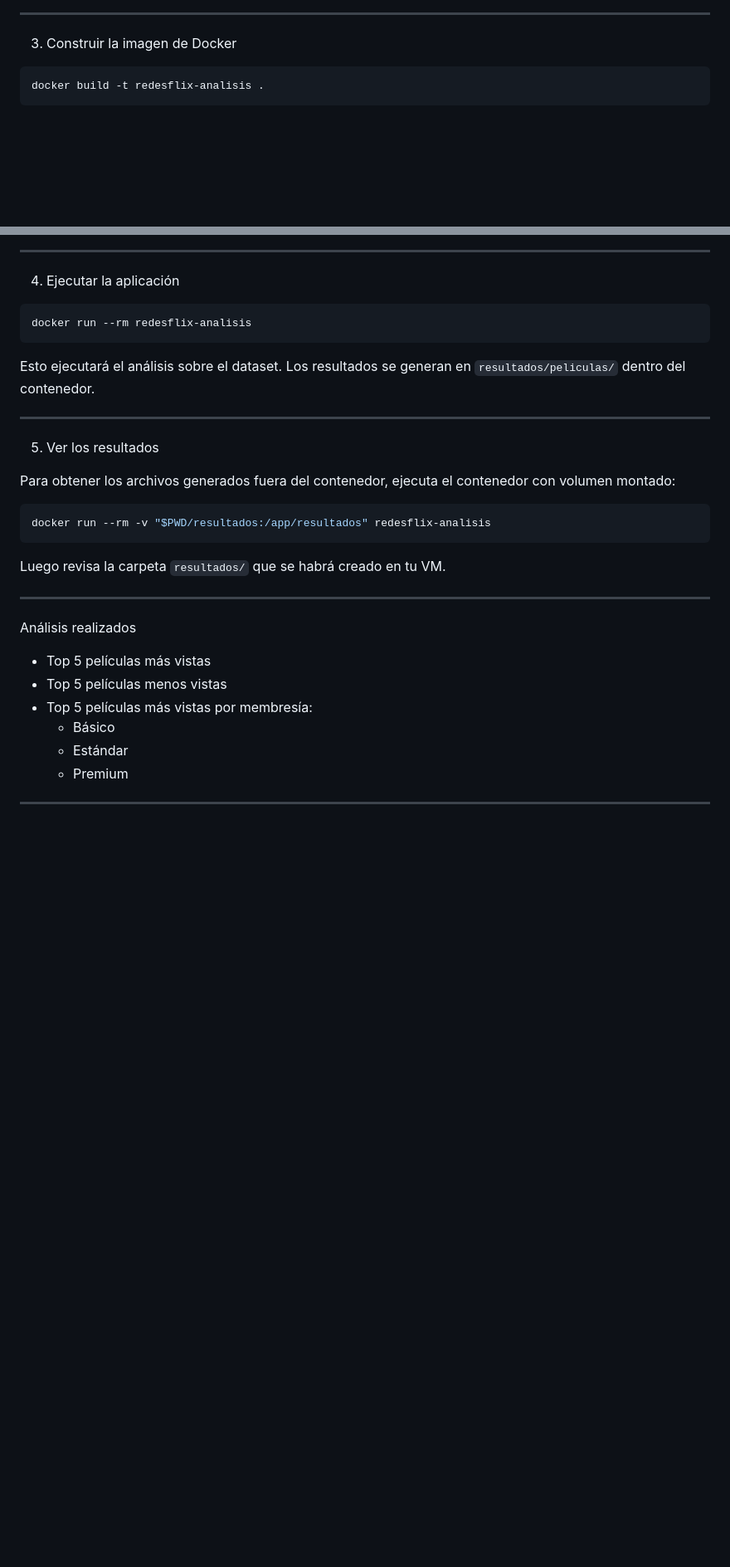
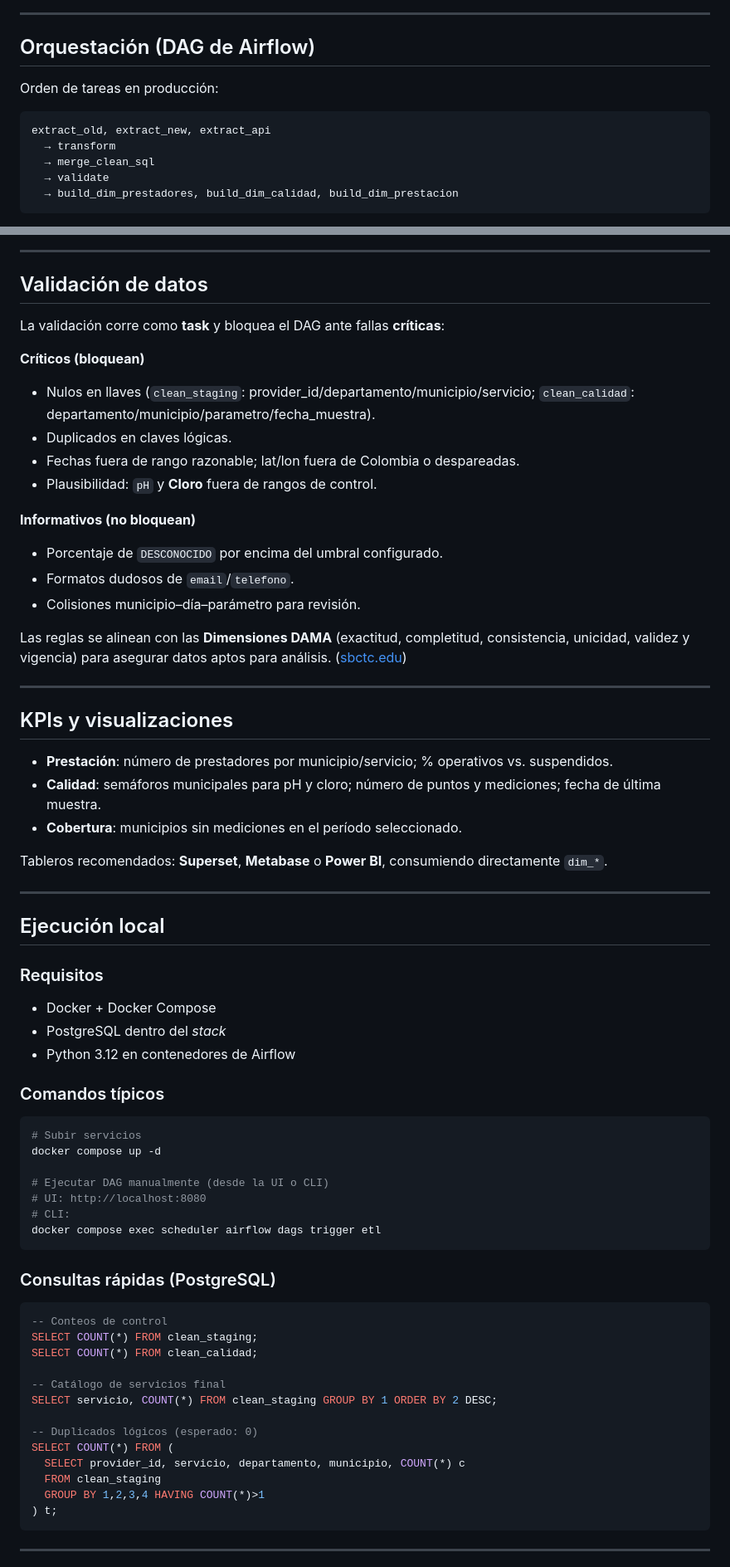
Before and after one commit to EstebanCG2006/Redesflix, a Markdown page: README.md, 2 parts joined by grey strips. Shown: that part at 83% size. Rendered like a GitHub page; blank space fills up the shorter version.

````diff
--- a/README.md
+++ b/README.md
@@ -135,9 +142,15 @@ Esto creará la estructura:
 
 ---
 
- 3. Construir la imagen de Docker
+## Orquestación (DAG de Airflow)
 
-```bash
-docker build -t redesflix-analisis .
+Orden de tareas en producción:
+
+```
+extract_old, extract_new, extract_api
+  → transform
+  → merge_clean_sql
+  → validate
+  → build_dim_prestadores, build_dim_calidad, build_dim_prestacion
 ```
 
@@ -145,36 +171,74 @@ Esto crea una imagen llamada `redesflix-analisis` con Spark y tu script PySpark.
 
 ---
 
- 4. Ejecutar la aplicación
+## Validación de datos
 
-```bash
-docker run --rm redesflix-analisis
-```
+La validación corre como **task** y bloquea el DAG ante fallas **críticas**:
 
-Esto ejecutará el análisis sobre el dataset. Los resultados se generan en `resultados/peliculas/` dentro del contenedor.
+**Críticos (bloquean)**
+
+* Nulos en llaves (`clean_staging`: provider_id/departamento/municipio/servicio; `clean_calidad`: departamento/municipio/parametro/fecha_muestra).
+* Duplicados en claves lógicas.
+* Fechas fuera de rango razonable; lat/lon fuera de Colombia o despareadas.
+* Plausibilidad: `pH` y **Cloro** fuera de rangos de control.
+
+**Informativos (no bloquean)**
+
+* Porcentaje de `DESCONOCIDO` por encima del umbral configurado.
+* Formatos dudosos de `email`/`telefono`.
+* Colisiones municipio–día–parámetro para revisión.
+
+Las reglas se alinean con las **Dimensiones DAMA** (exactitud, completitud, consistencia, unicidad, validez y vigencia) para asegurar datos aptos para análisis. ([sbctc.edu][6])
 
 ---
 
- 5. Ver los resultados
+## KPIs y visualizaciones
 
-Para obtener los archivos generados fuera del contenedor, ejecuta el contenedor con volumen montado:
+* **Prestación**: número de prestadores por municipio/servicio; % operativos vs. suspendidos.
+* **Calidad**: semáforos municipales para pH y cloro; número de puntos y mediciones; fecha de última muestra.
+* **Cobertura**: municipios sin mediciones en el período seleccionado.
 
-```bash
-docker run --rm -v "$PWD/resultados:/app/resultados" redesflix-analisis
-```
-
-Luego revisa la carpeta `resultados/` que se habrá creado en tu VM.
+Tableros recomendados: **Superset**, **Metabase** o **Power BI**, consumiendo directamente `dim_*`.
 
 ---
 
- Análisis realizados
+## Ejecución local
 
-- Top 5 películas más vistas
-- Top 5 películas menos vistas
-- Top 5 películas más vistas por membresía:
-  - Básico
-  - Estándar
-  - Premium
+### Requisitos
+
+* Docker + Docker Compose
+* PostgreSQL dentro del *stack*
+* Python 3.12 en contenedores de Airflow
+
+### Comandos típicos
+
+```bash
+# Subir servicios
+docker compose up -d
+
+# Ejecutar DAG manualmente (desde la UI o CLI)
+# UI: http://localhost:8080
+# CLI:
+docker compose exec scheduler airflow dags trigger etl
+```
+
+### Consultas rápidas (PostgreSQL)
+
+```sql
+-- Conteos de control
+SELECT COUNT(*) FROM clean_staging;
+SELECT COUNT(*) FROM clean_calidad;
+
+-- Catálogo de servicios final
+SELECT servicio, COUNT(*) FROM clean_staging GROUP BY 1 ORDER BY 2 DESC;
+
+-- Duplicados lógicos (esperado: 0)
+SELECT COUNT(*) FROM (
+  SELECT provider_id, servicio, departamento, municipio, COUNT(*) c
+  FROM clean_staging
+  GROUP BY 1,2,3,4 HAVING COUNT(*)>1
+) t;
+```
 
 ---
 
````
Also changed, not shown: other parts of README.md (+165 -120 lines).
